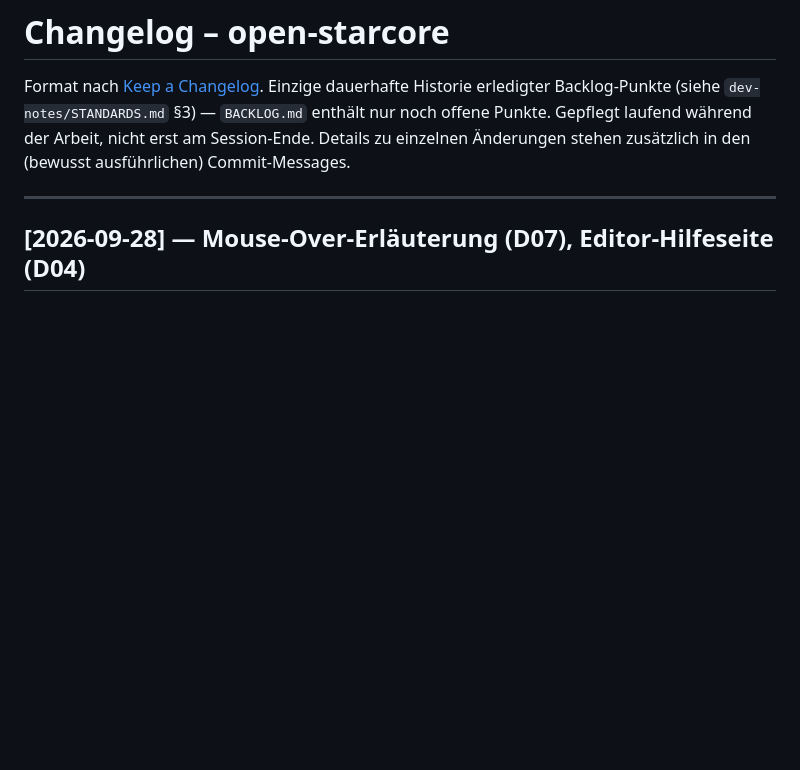
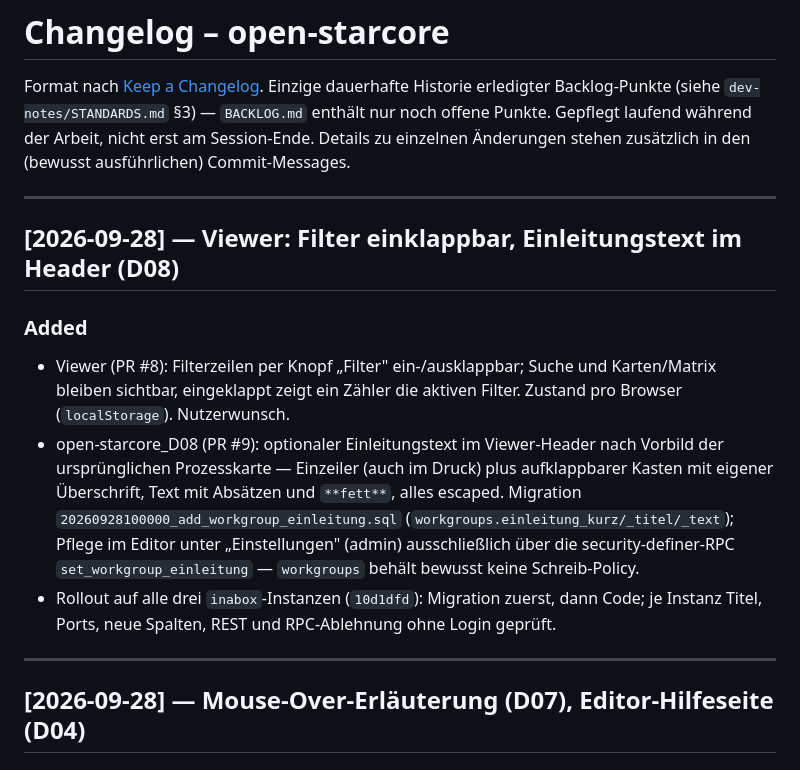
Before and after one commit to oeme-github/open-starcore, a Markdown page: CHANGELOG.md, the part around the change. Rendered like a GitHub page; blank space fills up the shorter version.

Commit message:
Backlog: Filter-Einklappen und D08 erledigt und ausgerollt, ins CHANGELOG verschoben
Co-Authored-By: Claude Opus 5.5 <noreply@anthropic.com>

```diff
--- a/CHANGELOG.md
+++ b/CHANGELOG.md
@@ -4,6 +4,23 @@ Format nach [Keep a Changelog](https://keepachangelog.com/de/1.1.0/). Einzige da
 erledigter Backlog-Punkte (siehe `dev-notes/STANDARDS.md` §3) — `BACKLOG.md` enthält nur noch
 offene Punkte. Gepflegt laufend während der Arbeit, nicht erst am Session-Ende. Details zu
 einzelnen Änderungen stehen zusätzlich in den (bewusst ausführlichen) Commit-Messages.
+
+---
+
+## [2026-09-28] — Viewer: Filter einklappbar, Einleitungstext im Header (D08)
+
+### Added
+- Viewer (PR #8): Filterzeilen per Knopf „Filter" ein-/ausklappbar; Suche und Karten/Matrix
+  bleiben sichtbar, eingeklappt zeigt ein Zähler die aktiven Filter. Zustand pro Browser
+  (`localStorage`). Nutzerwunsch.
+- open-starcore_D08 (PR #9): optionaler Einleitungstext im Viewer-Header nach Vorbild der
+  ursprünglichen Prozesskarte — Einzeiler (auch im Druck) plus aufklappbarer Kasten mit eigener
+  Überschrift, Text mit Absätzen und `**fett**`, alles escaped. Migration
+  `20260928100000_add_workgroup_einleitung.sql` (`workgroups.einleitung_kurz/_titel/_text`);
+  Pflege im Editor unter „Einstellungen" (admin) ausschließlich über die security-definer-RPC
+  `set_workgroup_einleitung` — `workgroups` behält bewusst keine Schreib-Policy.
+- Rollout auf alle drei `inabox`-Instanzen (`10d1dfd`): Migration zuerst, dann Code; je Instanz
+  Titel, Ports, neue Spalten, REST und RPC-Ablehnung ohne Login geprüft.
 
 ---
 
```
Also changed, not shown: BACKLOG.md (+2 -2 lines).
